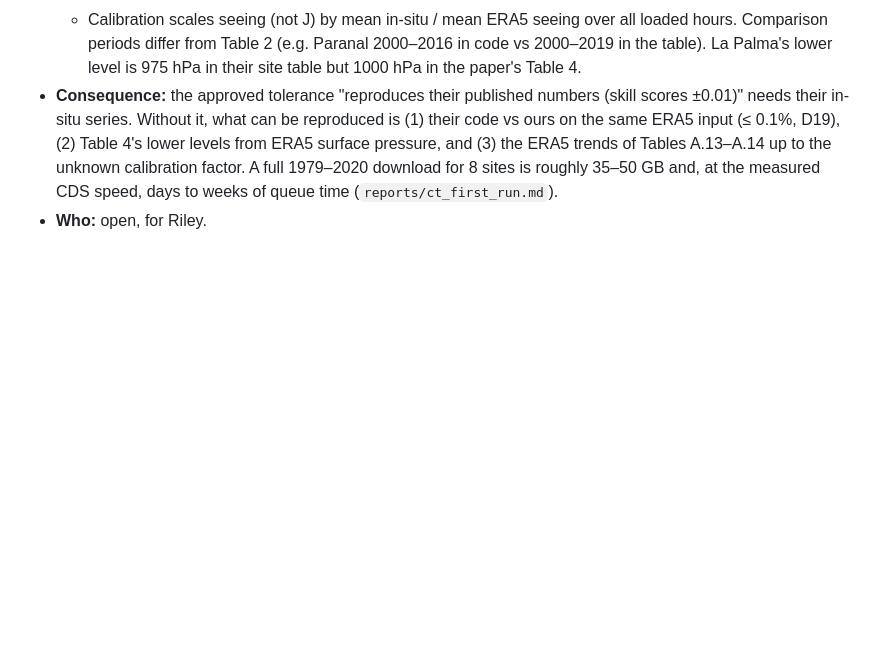
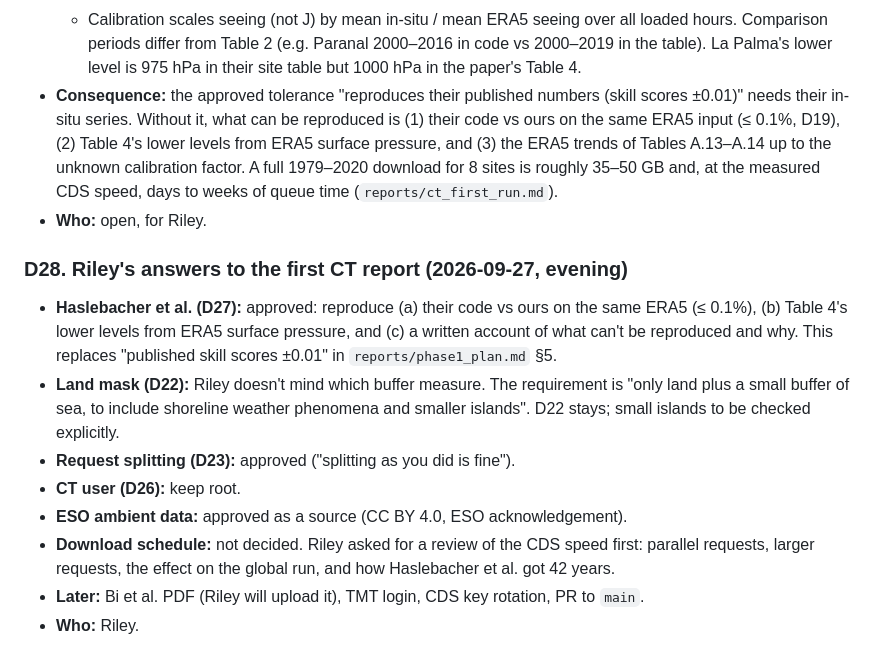
Before and after one commit to rrweller/Astro-seeing, a Markdown page: docs/decisions.md, the part around the change. Rendered like a GitHub page; blank space fills up the shorter version.

Commit message:
D28: Riley's answers (Haslebacher scope, land mask, splitting, root, ESO)
Co-Authored-By: Claude Opus 5.5 <noreply@anthropic.com>

```diff
--- a/docs/decisions.md
+++ b/docs/decisions.md
@@ -166,3 +166,13 @@ Decisions made before this log existed are in AGENTS.md "Decisions already made
   - Calibration scales seeing (not J) by mean in-situ / mean ERA5 seeing over all loaded hours. Comparison periods differ from Table 2 (e.g. Paranal 2000–2016 in code vs 2000–2019 in the table). La Palma's lower level is 975 hPa in their site table but 1000 hPa in the paper's Table 4.
 - **Consequence:** the approved tolerance "reproduces their published numbers (skill scores ±0.01)" needs their in-situ series. Without it, what can be reproduced is (1) their code vs ours on the same ERA5 input (≤ 0.1%, D19), (2) Table 4's lower levels from ERA5 surface pressure, and (3) the ERA5 trends of Tables A.13–A.14 up to the unknown calibration factor. A full 1979–2020 download for 8 sites is roughly 35–50 GB and, at the measured CDS speed, days to weeks of queue time (`reports/ct_first_run.md`).
 - **Who:** open, for Riley.
+
+### D28. Riley's answers to the first CT report (2026-09-27, evening)
+- **Haslebacher et al. (D27):** approved: reproduce (a) their code vs ours on the same ERA5 (≤ 0.1%), (b) Table 4's lower levels from ERA5 surface pressure, and (c) a written account of what can't be reproduced and why. This replaces "published skill scores ±0.01" in `reports/phase1_plan.md` §5.
+- **Land mask (D22):** Riley doesn't mind which buffer measure. The requirement is "only land plus a small buffer of sea, to include shoreline weather phenomena and smaller islands". D22 stays; small islands to be checked explicitly.
+- **Request splitting (D23):** approved ("splitting as you did is fine").
+- **CT user (D26):** keep root.
+- **ESO ambient data:** approved as a source (CC BY 4.0, ESO acknowledgement).
+- **Download schedule:** not decided. Riley asked for a review of the CDS speed first: parallel requests, larger requests, the effect on the global run, and how Haslebacher et al. got 42 years.
+- **Later:** Bi et al. PDF (Riley will upload it), TMT login, CDS key rotation, PR to `main`.
+- **Who:** Riley.
```
Also changed, not shown: reports/phase1_plan.md (+1 -1 lines).
